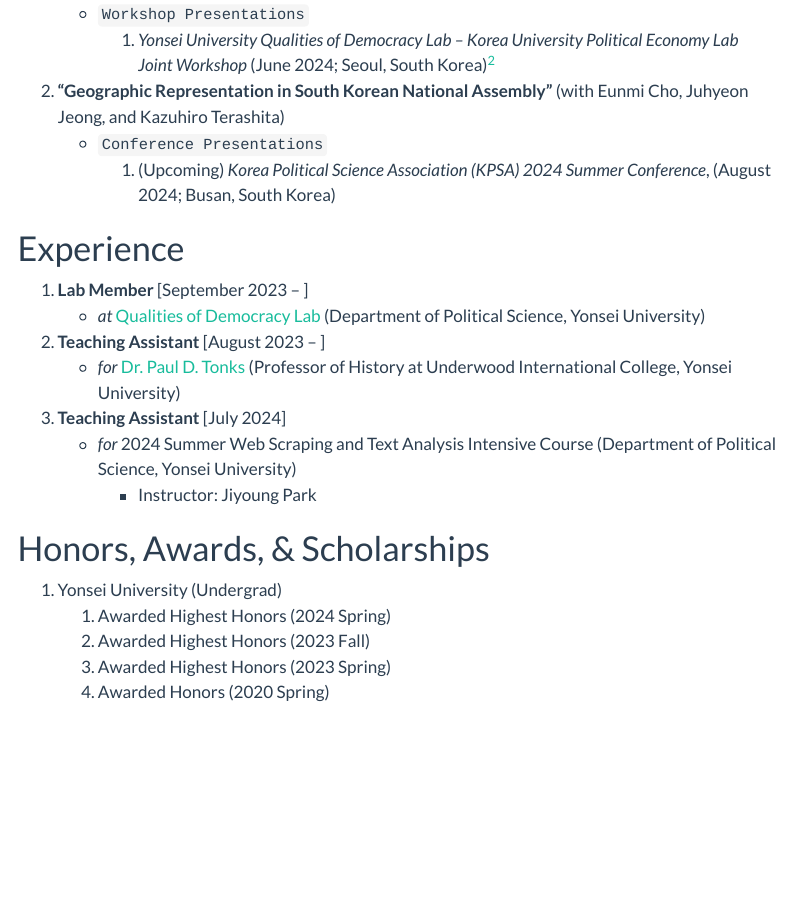
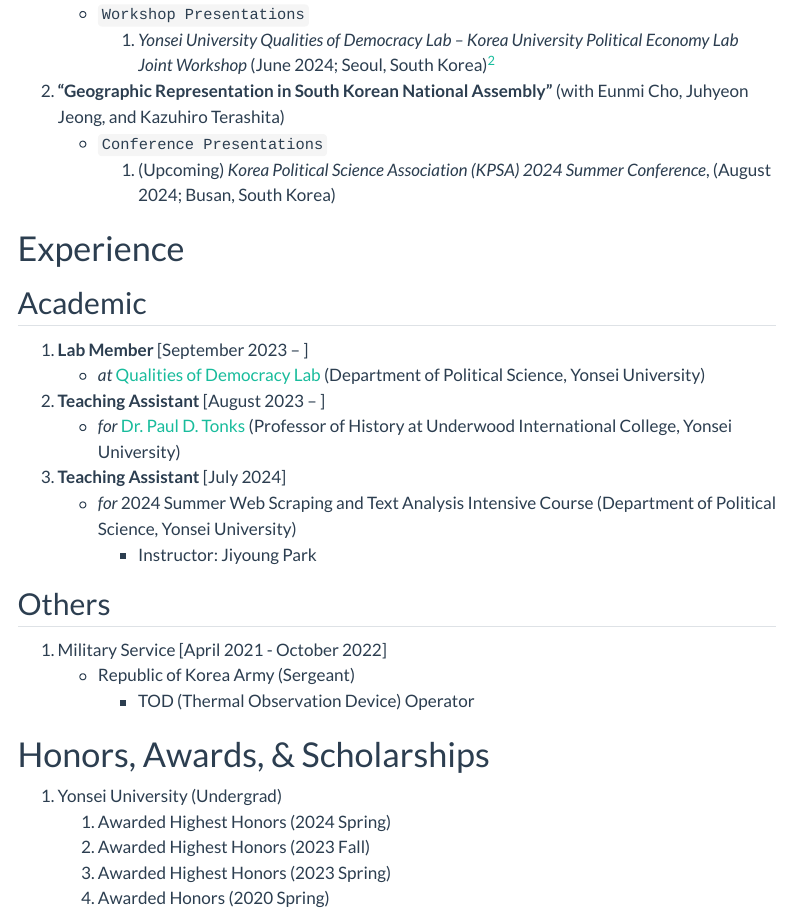
Before and after one commit to sunwookwak-polisci/website, a Quarto document (CV.qmd): the page in a window 1100 px wide, from 880 px down. Rendered offline with R 4.5, knitr and Pandoc in place of Quarto, with nearby package versions; menus at the side of the page are left out.

Commit message:
add experience

```diff
--- a/CV.qmd
+++ b/CV.qmd
@@ -38,6 +38,7 @@
         1. (Upcoming) *Korea Political Science Association (KPSA) 2024 Summer Conference*, (August 2024; Busan, South Korea)
 
 # Experience
+## Academic
 1. **Lab Member** [September 2023 – ]
 	- *at* [Qualities of Democracy Lab](https://www.bk21pol.yonsei.ac.kr/labs/qualities-of-democracy-lab) (Department of Political Science, Yonsei University)
 2. **Teaching Assistant** [August 2023 – ]
@@ -45,6 +46,11 @@
 3. **Teaching Assistant** [July 2024]
 	- *for* 2024 Summer Web Scraping and Text Analysis Intensive Course (Department of Political Science, Yonsei University)
 	  - Instructor: Jiyoung Park
+
+## Others
+1. Military Service [April 2021 - October 2022]
+    - Republic of Korea Army (Sergeant)
+        - TOD (Thermal Observation Device) Operator
 
 # Honors, Awards, & Scholarships
 1. Yonsei University (Undergrad)
```
Also changed, not shown: docs/search.json, 1 other file.
